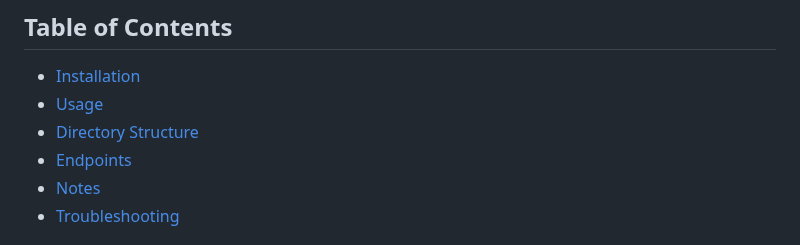
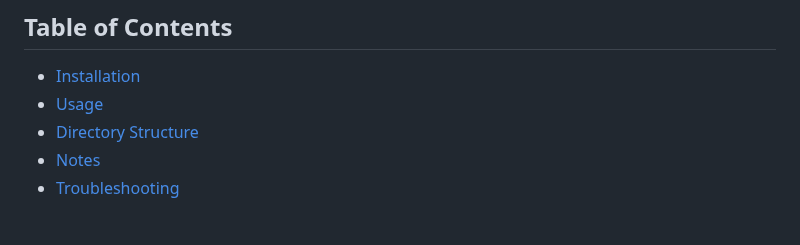
Before and after one commit to ajayshahhh/zebrafish_app, a Markdown page: README.md, the part around the change. Drawn GitHub-style.

```diff
--- a/README.md
+++ b/README.md
@@ -7,7 +7,6 @@ This repository contains a Flask application for processing zebrafish video file
 - [Installation](#installation)
 - [Usage](#usage)
 - [Directory Structure](#directory-structure)
-- [Endpoints](#endpoints)
 - [Notes](#notes)
 - [Troubleshooting](#troubleshooting)
 
```
